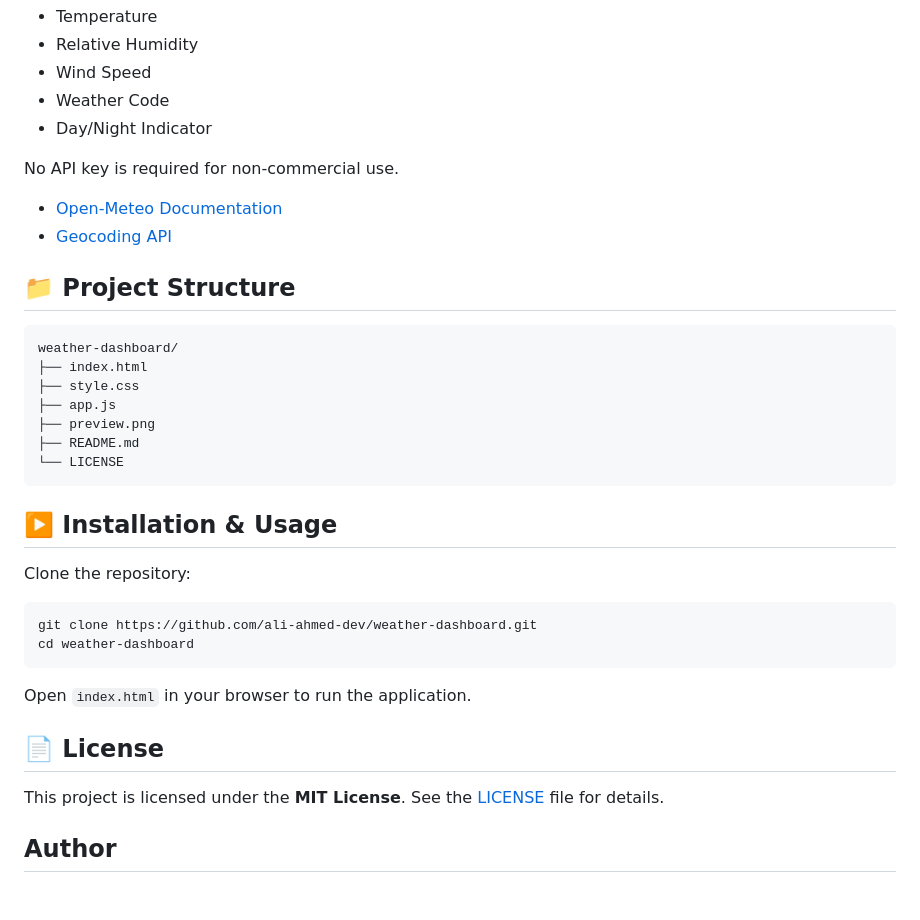
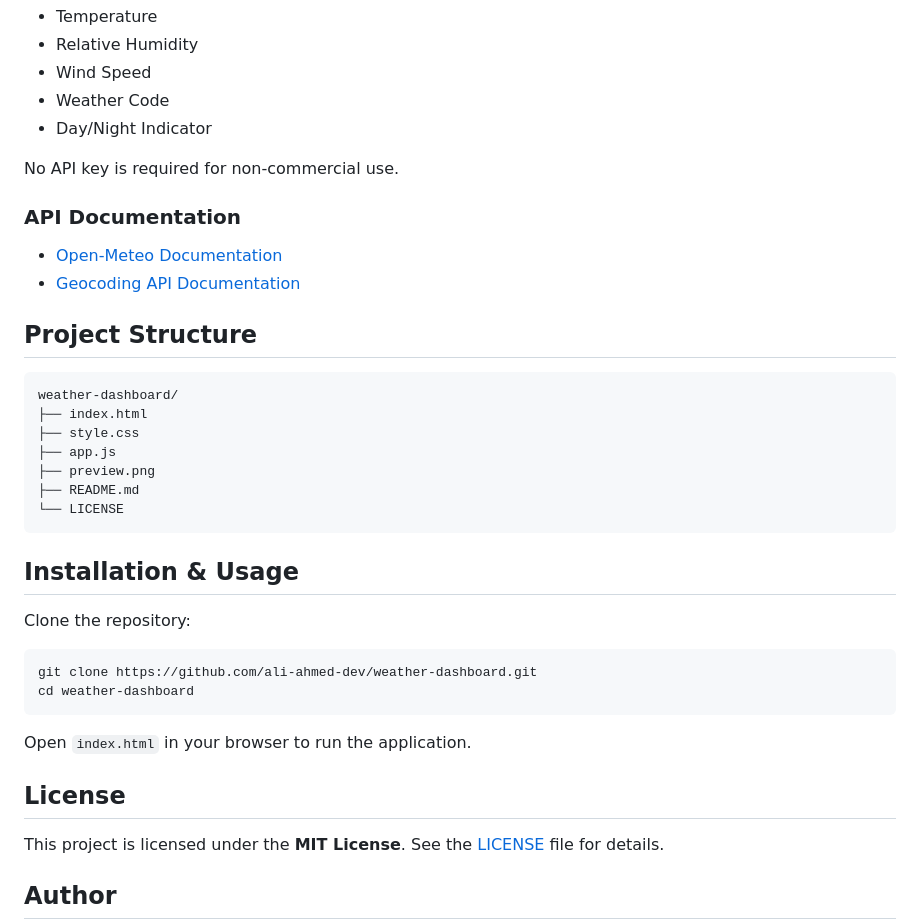
Before and after one commit to ali-ahmed-dev/weather-dashboard, a Markdown page: README.md, the part around one of its changes. Drawn GitHub-style; blank space fills up the shorter version.

````diff
--- a/README.md
+++ b/README.md
@@ -56,10 +58,12 @@ The application requests the following weather parameters:
 
 No API key is required for non-commercial use.
 
+### API Documentation
+
 - [Open-Meteo Documentation](https://open-meteo.com/en/docs)
-- [Geocoding API](https://open-meteo.com/en/docs/geocoding-api)
+- [Geocoding API Documentation](https://open-meteo.com/en/docs/geocoding-api)
 
-## 📁 Project Structure
+## Project Structure
 
 ```text
 weather-dashboard/
@@ -71,7 +75,7 @@ weather-dashboard/
 └── LICENSE
 ```
 
-## ▶️ Installation & Usage
+## Installation & Usage
 
 Clone the repository:
 
@@ -82,7 +86,7 @@ cd weather-dashboard
 
 Open `index.html` in your browser to run the application.
 
-## 📄 License
+## License
 
 This project is licensed under the **MIT License**. See the [LICENSE](LICENSE) file for details.
 
````
Also changed, not shown: other parts of README.md (+6 -4 lines), preview.png, 3 other files.
